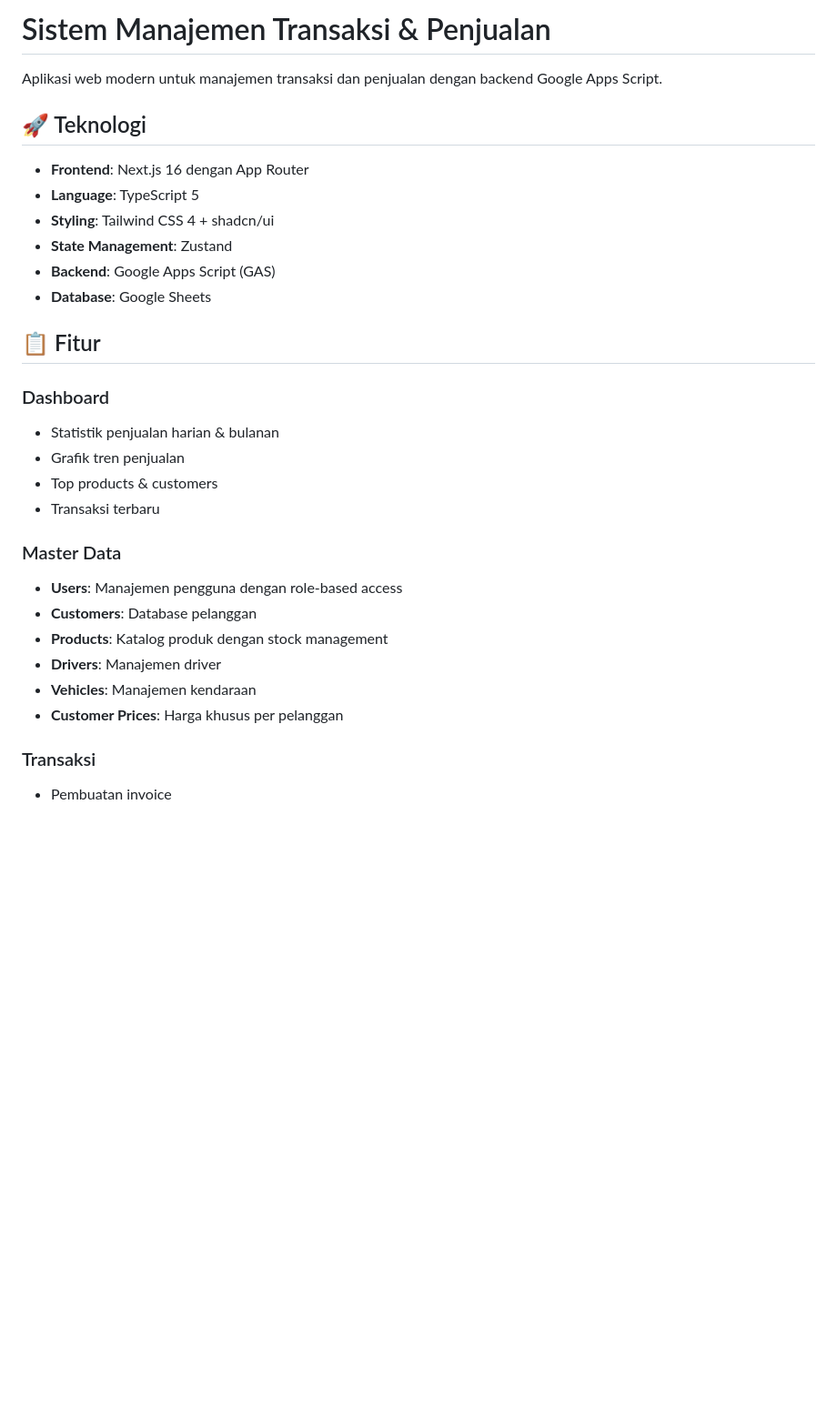
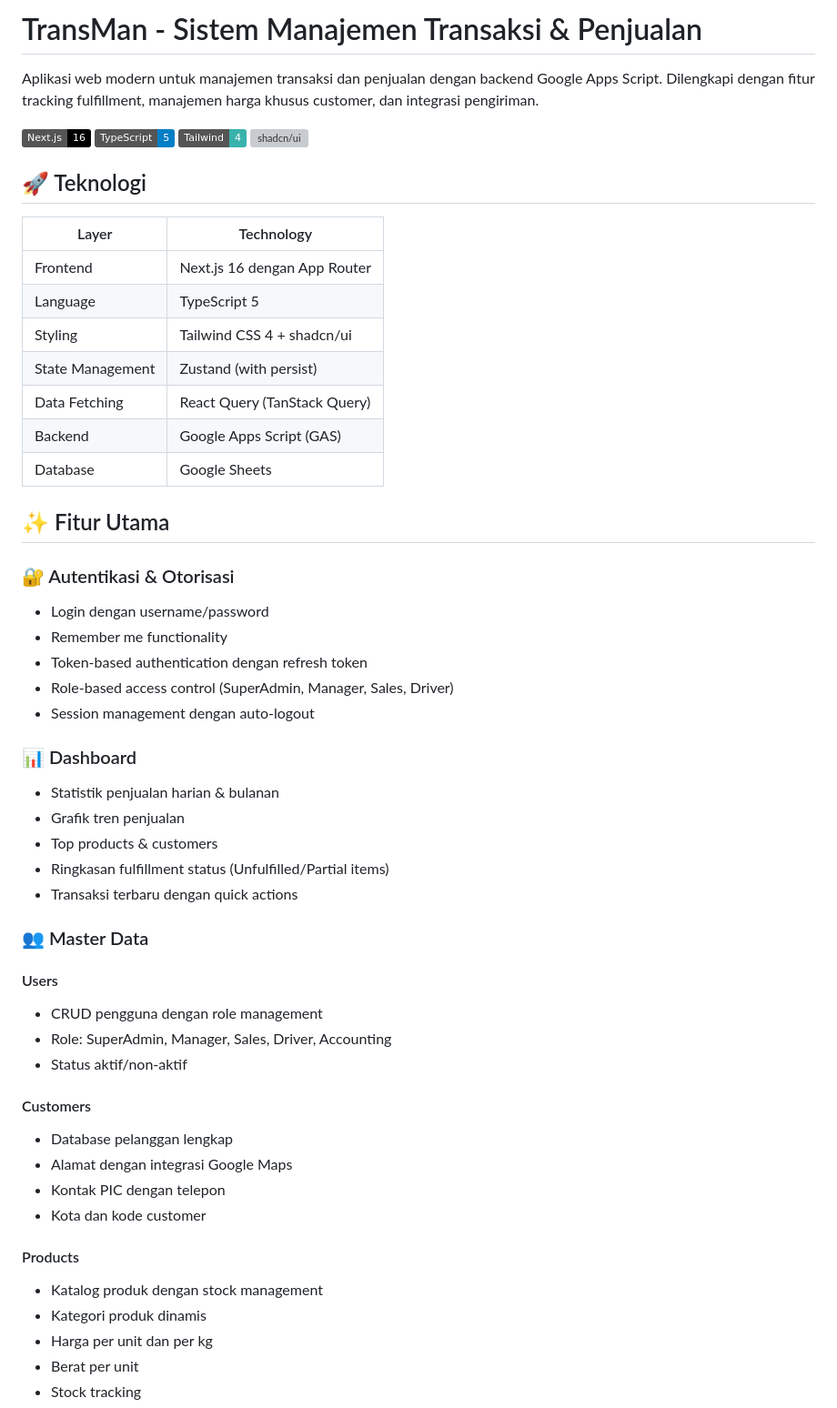
Before and after one commit to winolikemove/SalesManagement, a Markdown page: README.md, the part around one of its changes. Shown at 91% size. Rendered like a GitHub page; badges without logos; blank space fills up the shorter version; grey boxes are pictures that could not be loaded.

```diff
--- a/README.md
+++ b/README.md
@@ -1,31 +1,57 @@
-# Sistem Manajemen Transaksi & Penjualan
+# TransMan - Sistem Manajemen Transaksi & Penjualan
 
-Aplikasi web modern untuk manajemen transaksi dan penjualan dengan backend Google Apps Script.
+Aplikasi web modern untuk manajemen transaksi dan penjualan dengan backend Google Apps Script. Dilengkapi dengan fitur tracking fulfillment, manajemen harga khusus customer, dan integrasi pengiriman.
+
+![Next.js](https://img.shields.io/badge/Next.js-16-black)
+![TypeScript](https://img.shields.io/badge/TypeScript-5-blue)
+![Tailwind CSS](https://img.shields.io/badge/Tailwind-4-38B2AC)
+![shadcn/ui](https://img.shields.io/badge/shadcn/ui-latest)
 
 ## 🚀 Teknologi
 
-- **Frontend**: Next.js 16 dengan App Router
-- **Language**: TypeScript 5
-- **Styling**: Tailwind CSS 4 + shadcn/ui
-- **State Management**: Zustand
-- **Backend**: Google Apps Script (GAS)
-- **Database**: Google Sheets
+| Layer | Technology |
+|-------|------------|
+| Frontend | Next.js 16 dengan App Router |
+| Language | TypeScript 5 |
+| Styling | Tailwind CSS 4 + shadcn/ui |
+| State Management | Zustand (with persist) |
+| Data Fetching | React Query (TanStack Query) |
+| Backend | Google Apps Script (GAS) |
+| Database | Google Sheets |
 
-## 📋 Fitur
+## ✨ Fitur Utama
 
-### Dashboard
+### 🔐 Autentikasi & Otorisasi
+- Login dengan username/password
+- Remember me functionality
+- Token-based authentication dengan refresh token
+- Role-based access control (SuperAdmin, Manager, Sales, Driver)
+- Session management dengan auto-logout
+
+### 📊 Dashboard
 - Statistik penjualan harian & bulanan
 - Grafik tren penjualan
 - Top products & customers
-- Transaksi terbaru
+- Ringkasan fulfillment status (Unfulfilled/Partial items)
+- Transaksi terbaru dengan quick actions
 
-### Master Data
-- **Users**: Manajemen pengguna dengan role-based access
-- **Customers**: Database pelanggan
-- **Products**: Katalog produk dengan stock management
-- **Drivers**: Manajemen driver
-- **Vehicles**: Manajemen kendaraan
-- **Customer Prices**: Harga khusus per pelanggan
+### 👥 Master Data
 
-### Transaksi
-- Pembuatan invoice
+#### Users
+- CRUD pengguna dengan role management
+- Role: SuperAdmin, Manager, Sales, Driver, Accounting
+- Status aktif/non-aktif
+
+#### Customers
+- Database pelanggan lengkap
+- Alamat dengan integrasi Google Maps
+- Kontak PIC dengan telepon
+- Kota dan kode customer
+
+#### Products
+- Katalog produk dengan stock management
+- Kategori produk dinamis
+- Harga per unit dan per kg
+- Berat per unit
+- Stock tracking
+
```
Also changed, not shown: other parts of README.md (+181 -34 lines).
